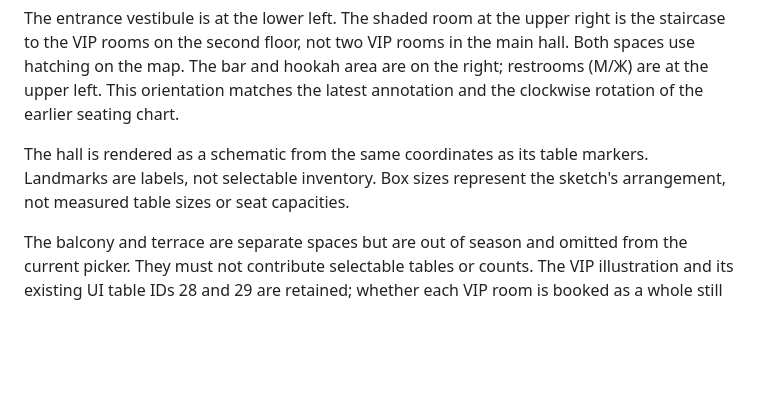
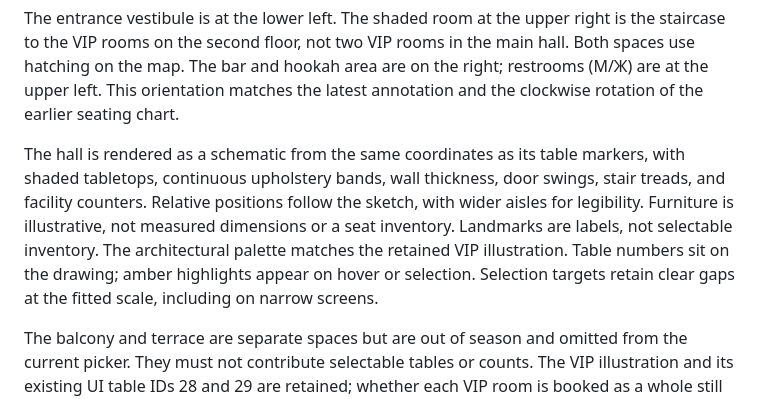
Before and after one commit to DragonDara/table-reservations, a Markdown page: docs/secret-veil.md, the part around the change. GitHub-like rendering; blank space fills up the shorter version.

Commit message:
docs: describe The Veil architectural floor plan

```diff
--- a/docs/secret-veil.md
+++ b/docs/secret-veil.md
@@ -39,8 +39,13 @@ are on the right; restrooms (М/Ж) are at the upper left. This orientation matc
 the latest annotation and the clockwise rotation of the earlier seating chart.
 
 The hall is rendered as a schematic from the same coordinates as its table
-markers. Landmarks are labels, not selectable inventory. Box sizes represent
-the sketch's arrangement, not measured table sizes or seat capacities.
+markers, with shaded tabletops, continuous upholstery bands, wall thickness,
+door swings, stair treads, and facility counters. Relative positions follow the
+sketch, with wider aisles for legibility. Furniture is illustrative, not measured
+dimensions or a seat inventory. Landmarks are labels, not selectable inventory.
+The architectural palette matches the retained VIP illustration. Table numbers
+sit on the drawing; amber highlights appear on hover or selection. Selection
+targets retain clear gaps at the fitted scale, including on narrow screens.
 
 The balcony and terrace are separate spaces but are out of season and omitted
 from the current picker. They must not contribute selectable tables or counts.
```
Also changed, not shown: 1 other file.
